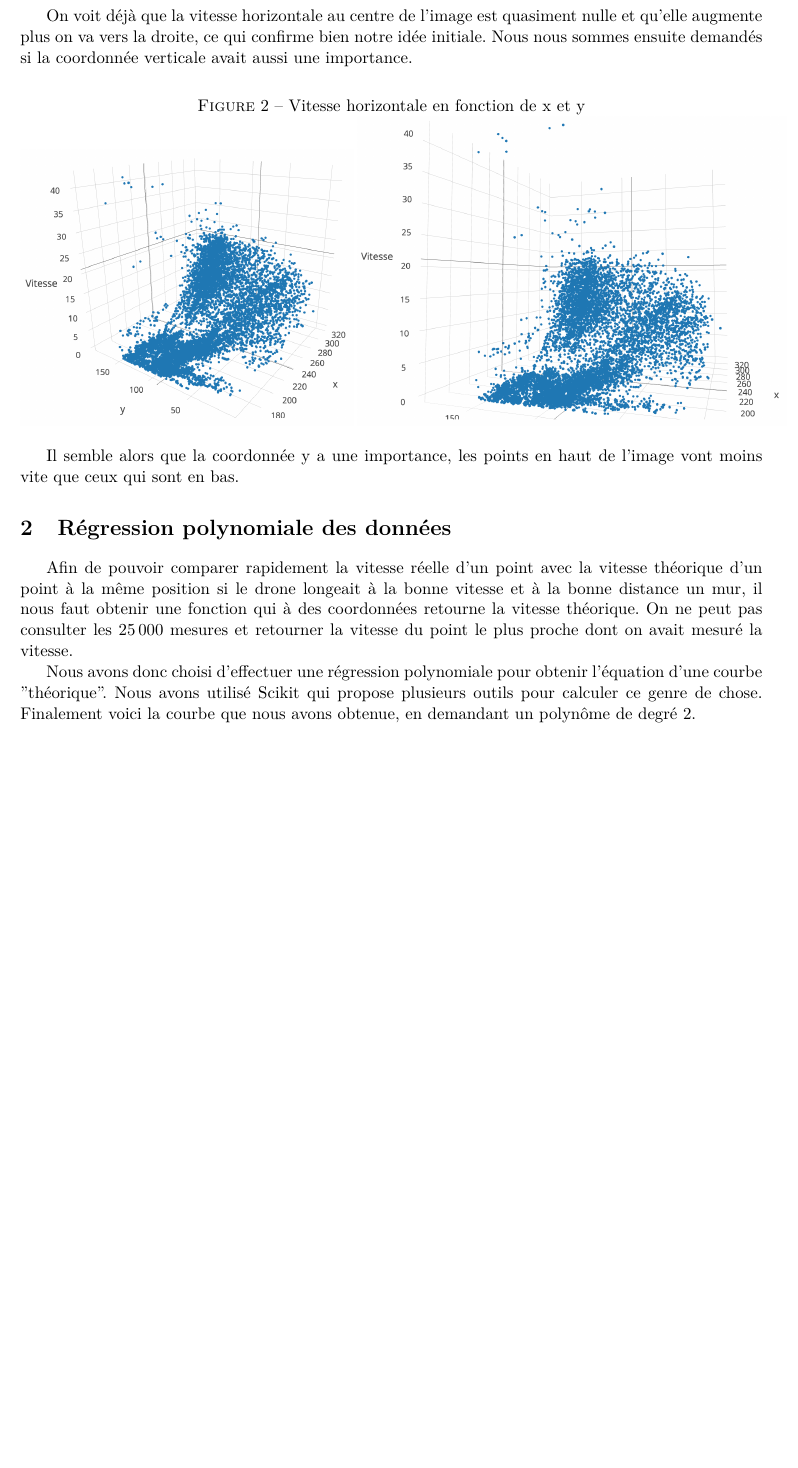
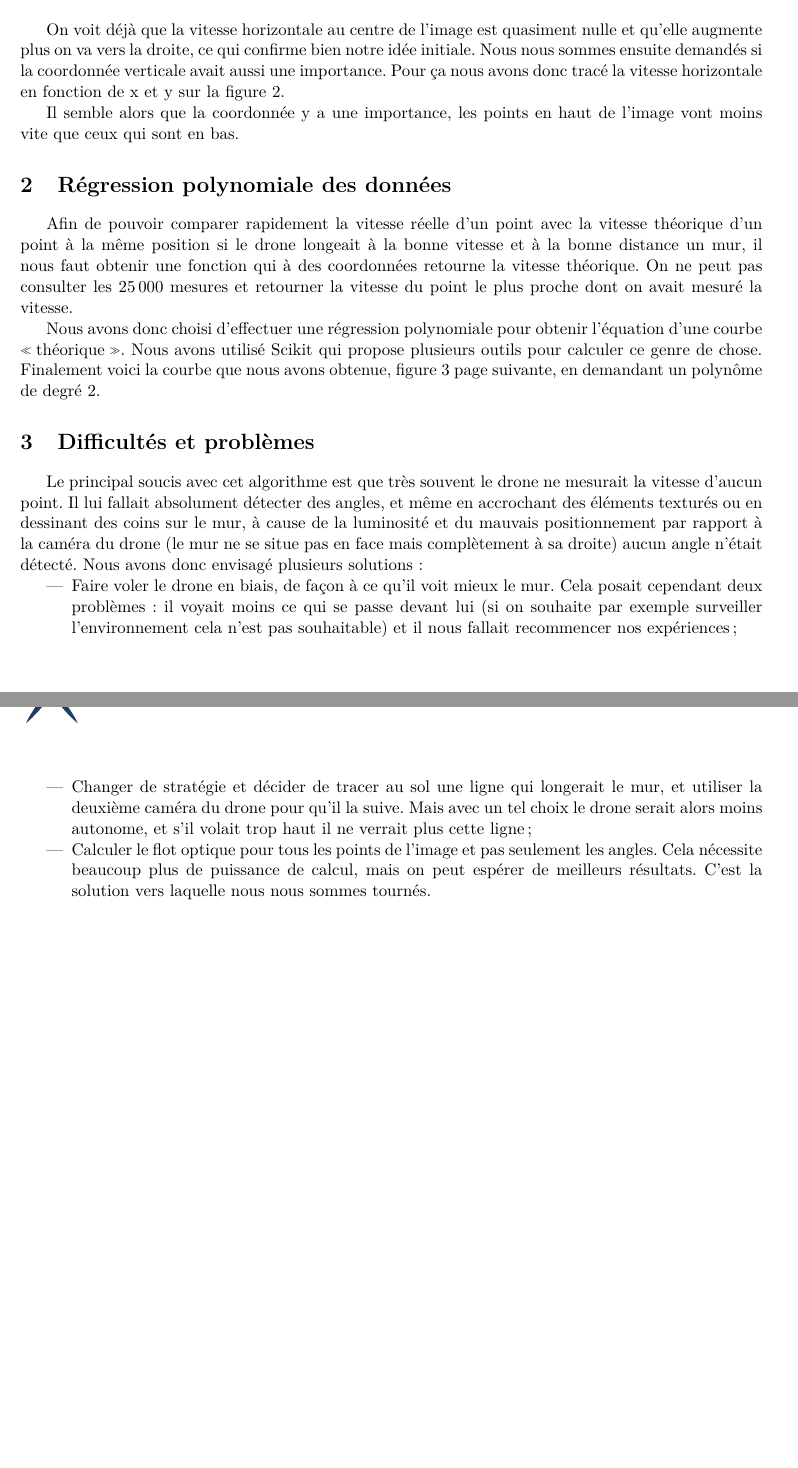
Before and after one commit to NTag/ModalRobots, a LaTeX document (rapport/rapport.tex): part of page 3 of 4 before the commit and two parts of pages 3 and 5 of 5 after it, the two joined at a grey line, cut so that both start at the same text, the shorter picture padded with empty space. The pictures show the PDF file rapport/rapport.pdf that the author committed with the source.

Commit message:
Add Difficultés paragraph

```diff
--- a/rapport/rapport.tex
+++ b/rapport/rapport.tex
@@ -41,15 +42,18 @@ Voici les résultats de ces mesures :
 
-\begin{figure}[h]
+\begin{figure}
+	\centering
 	\caption{\label{vitesses-2d} Vitesse horizontale en fonction de la coordonnée horizontale}
 	\includegraphics[scale=0.45]{images/vitesses-2d.png}
 \end{figure}
 
-On voit déjà que la vitesse horizontale au centre de l'image est quasiment nulle et qu'elle augmente plus on va vers la droite, ce qui confirme bien notre idée initiale. Nous nous sommes ensuite demandés si la coordonnée verticale avait aussi une importance.
+On voit déjà que la vitesse horizontale au centre de l'image est quasiment nulle et qu'elle augmente plus on va vers la droite, ce qui confirme bien notre idée initiale. Nous nous sommes ensuite demandés si la coordonnée verticale avait aussi une importance. Pour ça nous avons donc tracé la vitesse horizontale en fonction de x et y sur la figure \vref{vitesses-3d}.
 
-\begin{figure}[h]
+\begin{figure}
+	\centering
 	\caption{\label{vitesses-3d} Vitesse horizontale en fonction de x et y}
-	\includegraphics[scale=0.45]{images/vitesses-3d-apercu.png}
-	\includegraphics[scale=0.45]{images/vitesses-3d-selon-y.png}
+	\includegraphics[width=0.45\textwidth]{images/vitesses-3d-apercu.png}
+	\hfill
+	\includegraphics[width=0.45\textwidth]{images/vitesses-3d-selon-y.png}
 \end{figure}
 
 Il semble alors que la coordonnée y a une importance, les points en haut de l'image vont moins vite que ceux qui sont en bas.
@@ -57,11 +61,20 @@ Il semble alors que la coordonnée y a une importance, les points en haut de l'i
 \section{Régression polynomiale des données}
 Afin de pouvoir comparer rapidement la vitesse réelle d'un point avec la vitesse théorique d'un point à la même position si le drone longeait à la bonne vitesse et à la bonne distance un mur, il nous faut obtenir une fonction qui à des coordonnées retourne la vitesse théorique. On ne peut pas consulter les \num{25000} mesures et retourner la vitesse du point le plus proche dont on avait mesuré la vitesse.
 
-Nous avons donc choisi d'effectuer une régression polynomiale pour obtenir l'équation d'une courbe "théorique". Nous avons utilisé Scikit qui propose plusieurs outils pour calculer ce genre de chose. Finalement voici la courbe que nous avons obtenue, en demandant un polynôme de degré 2.
+Nous avons donc choisi d'effectuer une régression polynomiale pour obtenir l'équation d'une courbe \og{}théorique\fg{}. Nous avons utilisé Scikit qui propose plusieurs outils pour calculer ce genre de chose. Finalement voici la courbe que nous avons obtenue, figure \vref{regression}, en demandant un polynôme de degré 2.
 
-\begin{figure}[h]
+\begin{figure}
 	\caption{\label{regression} Surface obtenue par régression polynomiale}
 	\includegraphics[scale=0.8]{images/surface-regression.png}
 \end{figure}
 
+
+\section{Difficultés et problèmes}
+Le principal soucis avec cet algorithme est que très souvent le drone ne mesurait la vitesse d'aucun point. Il lui fallait absolument détecter des angles, et même en accrochant des éléments texturés ou en dessinant des coins sur le mur, à cause de la luminosité et du mauvais positionnement par rapport à la caméra du drone (le mur ne se situe pas en face mais complètement à sa droite) aucun angle n'était détecté. Nous avons donc envisagé plusieurs solutions :
+\begin{itemize}
+	\item Faire voler le drone en biais, de façon à ce qu'il voit mieux le mur. Cela posait cependant deux problèmes : il voyait moins ce qui se passe devant lui (si on souhaite par exemple surveiller l'environnement cela n'est pas souhaitable) et il nous fallait recommencer nos expériences ;
+	\item Changer de stratégie et décider de tracer au sol une ligne qui longerait le mur, et utiliser la deuxième caméra du drone pour qu'il la suive. Mais avec un tel choix le drone serait alors moins autonome, et s'il volait trop haut il ne verrait plus cette ligne ;
+	\item Calculer le flot optique pour tous les points de l'image et pas seulement les coins. Cela nécessite beaucoup plus de puissance de calcul, mais on peut espérer de meilleurs résultats. C'est la solution vers laquelle nous nous sommes tournés.
+\end{itemize}
+
 \end{document}
```
Also changed, not shown: rapport/rapport.pdf, rapport/rapport.tex (7 more changed lines), 3 other files.
